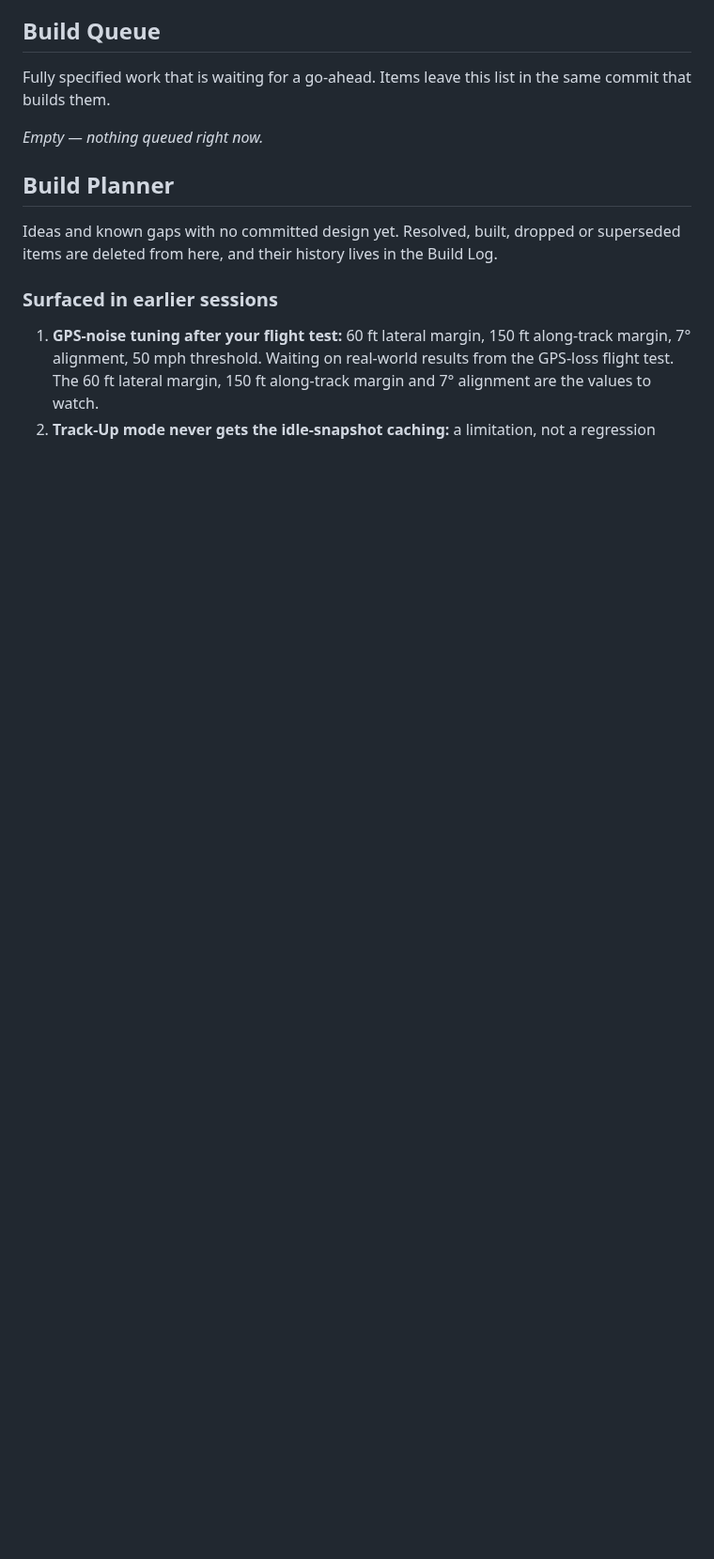
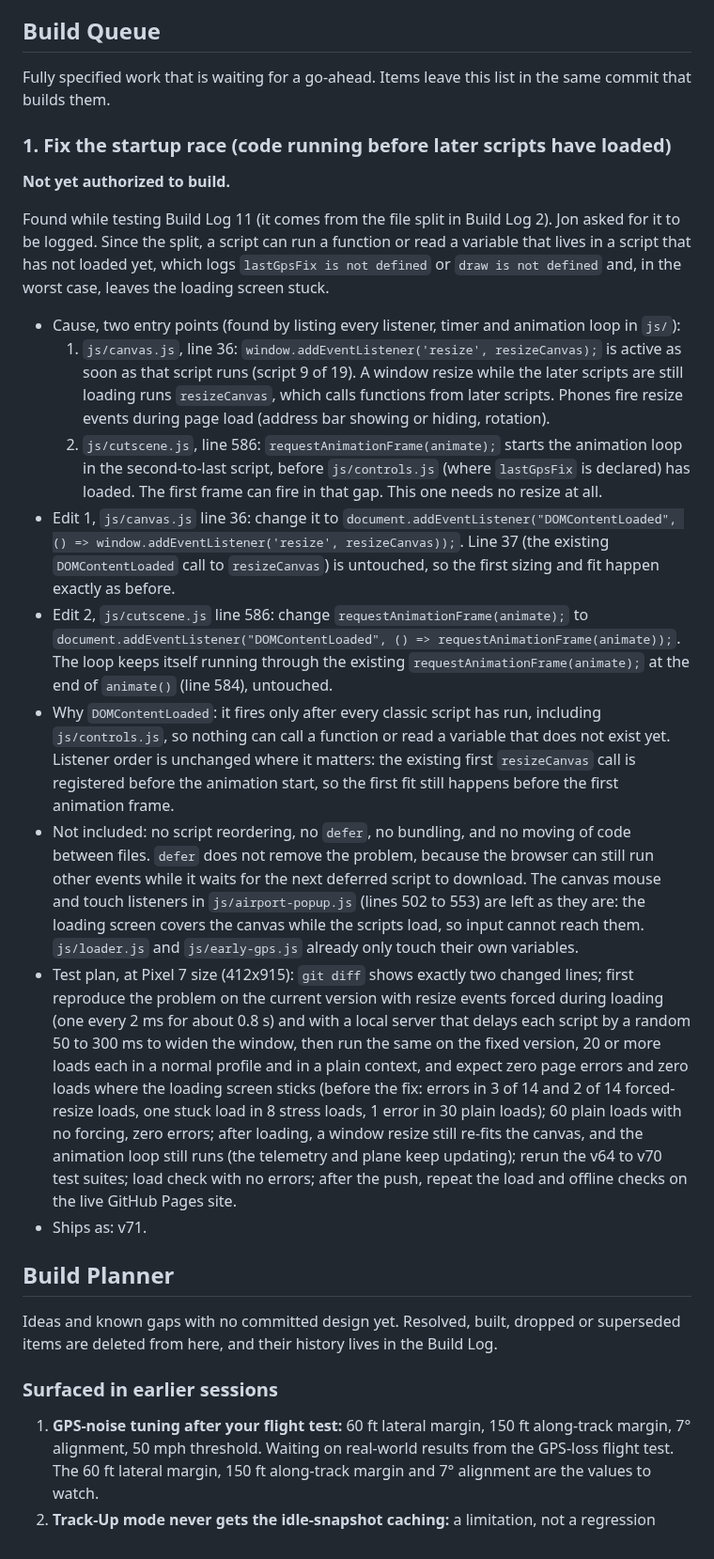
Before and after one commit to TundraJon/Stratosphere, a Markdown page: README.md, the part around the change. Shown at 94% size. Rendered like a GitHub page; blank space fills up the shorter version.

Commit message:
Queue: fix startup race (v71)
Co-Authored-By: Claude Sonnet 5.5 <noreply@anthropic.com>
Claude-Session: https://claude.ai/code/session_013wo48Gh5BkZ6AmfYjeQCbh

```diff
--- a/README.md
+++ b/README.md
@@ -171,7 +171,20 @@ Built as spec'd in the Build Queue. Jon chose the icon (his globe image) and sai
 
 Fully specified work that is waiting for a go-ahead. Items leave this list in the same commit that builds them.
 
-_Empty — nothing queued right now._
+### 1. Fix the startup race (code running before later scripts have loaded)
+**Not yet authorized to build.**
+
+Found while testing Build Log 11 (it comes from the file split in Build Log 2). Jon asked for it to be logged. Since the split, a script can run a function or read a variable that lives in a script that has not loaded yet, which logs `lastGpsFix is not defined` or `draw is not defined` and, in the worst case, leaves the loading screen stuck.
+
+- Cause, two entry points (found by listing every listener, timer and animation loop in `js/`):
+  1. `js/canvas.js`, line 36: `window.addEventListener('resize', resizeCanvas);` is active as soon as that script runs (script 9 of 19). A window resize while the later scripts are still loading runs `resizeCanvas`, which calls functions from later scripts. Phones fire resize events during page load (address bar showing or hiding, rotation).
+  2. `js/cutscene.js`, line 586: `requestAnimationFrame(animate);` starts the animation loop in the second-to-last script, before `js/controls.js` (where `lastGpsFix` is declared) has loaded. The first frame can fire in that gap. This one needs no resize at all.
+- Edit 1, `js/canvas.js` line 36: change it to `document.addEventListener("DOMContentLoaded", () => window.addEventListener('resize', resizeCanvas));`. Line 37 (the existing `DOMContentLoaded` call to `resizeCanvas`) is untouched, so the first sizing and fit happen exactly as before.
+- Edit 2, `js/cutscene.js` line 586: change `requestAnimationFrame(animate);` to `document.addEventListener("DOMContentLoaded", () => requestAnimationFrame(animate));`. The loop keeps itself running through the existing `requestAnimationFrame(animate);` at the end of `animate()` (line 584), untouched.
+- Why `DOMContentLoaded`: it fires only after every classic script has run, including `js/controls.js`, so nothing can call a function or read a variable that does not exist yet. Listener order is unchanged where it matters: the existing first `resizeCanvas` call is registered before the animation start, so the first fit still happens before the first animation frame.
+- Not included: no script reordering, no `defer`, no bundling, and no moving of code between files. `defer` does not remove the problem, because the browser can still run other events while it waits for the next deferred script to download. The canvas mouse and touch listeners in `js/airport-popup.js` (lines 502 to 553) are left as they are: the loading screen covers the canvas while the scripts load, so input cannot reach them. `js/loader.js` and `js/early-gps.js` already only touch their own variables.
+- Test plan, at Pixel 7 size (412x915): `git diff` shows exactly two changed lines; first reproduce the problem on the current version with resize events forced during loading (one every 2 ms for about 0.8 s) and with a local server that delays each script by a random 50 to 300 ms to widen the window, then run the same on the fixed version, 20 or more loads each in a normal profile and in a plain context, and expect zero page errors and zero loads where the loading screen sticks (before the fix: errors in 3 of 14 and 2 of 14 forced-resize loads, one stuck load in 8 stress loads, 1 error in 30 plain loads); 60 plain loads with no forcing, zero errors; after loading, a window resize still re-fits the canvas, and the animation loop still runs (the telemetry and plane keep updating); rerun the v64 to v70 test suites; load check with no errors; after the push, repeat the load and offline checks on the live GitHub Pages site.
+- Ships as: v71.
 
 ## Build Planner
 
```
